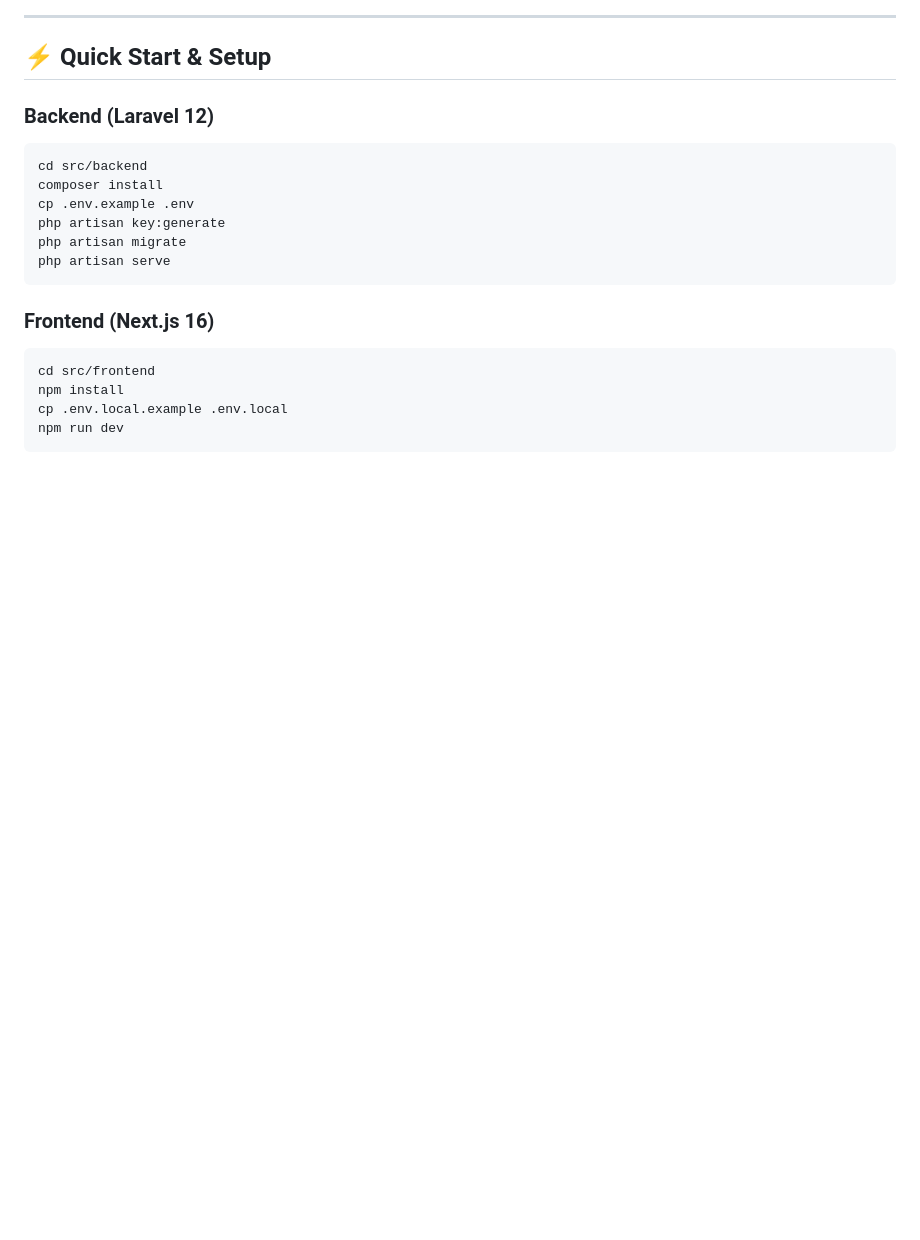
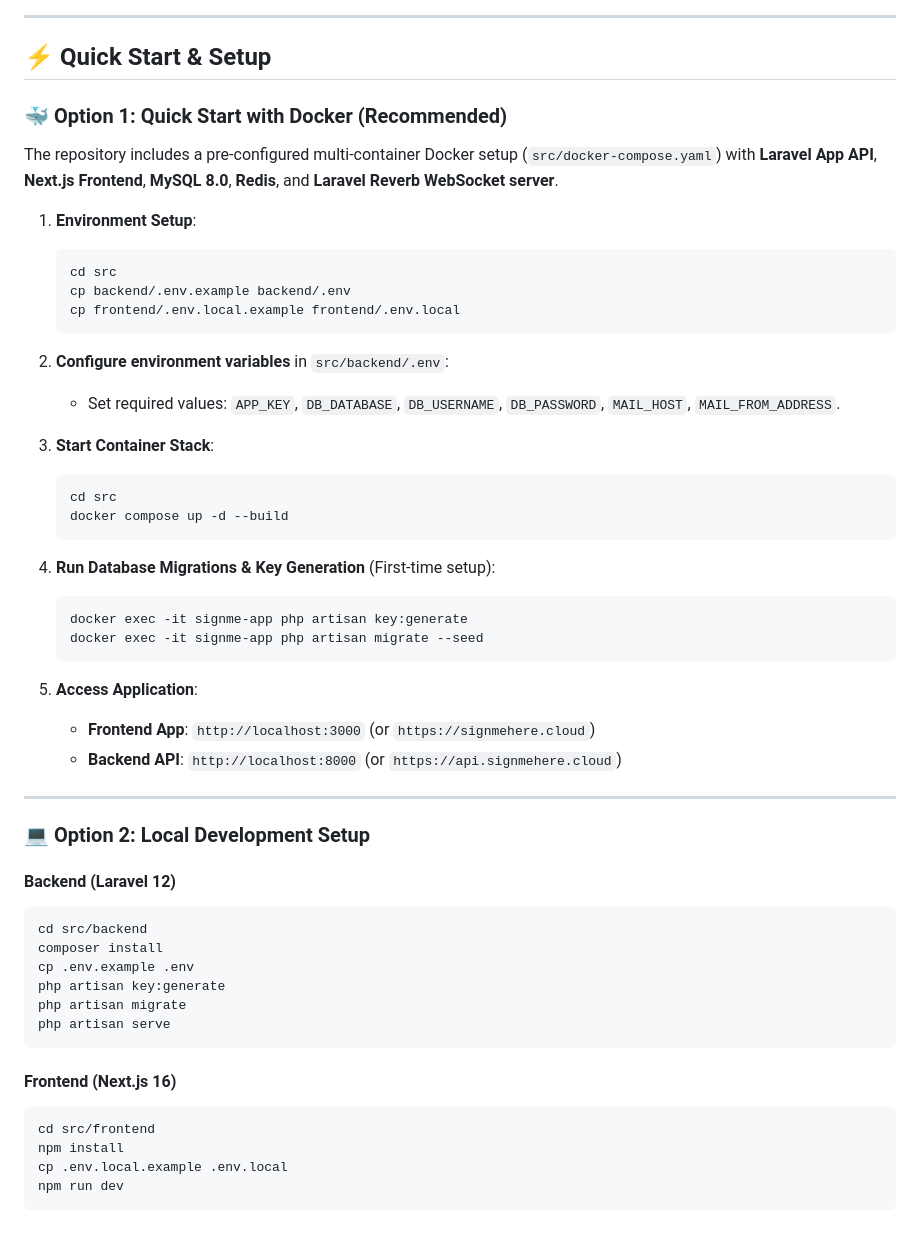
Before and after one commit to S1nju/candidate-managment-system, a Markdown page: README.md, the part around the change. GitHub-like rendering; blank space fills up the shorter version.

Commit message:
docs: add Docker Compose quick start option to README

````diff
--- a/README.md
+++ b/README.md
@@ -289,7 +289,41 @@ sequenceDiagram
 
 ## ⚡ Quick Start & Setup
 
-### Backend (Laravel 12)
+### 🐳 Option 1: Quick Start with Docker (Recommended)
+
+The repository includes a pre-configured multi-container Docker setup (`src/docker-compose.yaml`) with **Laravel App API**, **Next.js Frontend**, **MySQL 8.0**, **Redis**, and **Laravel Reverb WebSocket server**.
+
+1. **Environment Setup**:
+   ```bash
+   cd src
+   cp backend/.env.example backend/.env
+   cp frontend/.env.local.example frontend/.env.local
+   ```
+
+2. **Configure environment variables** in `src/backend/.env`:
+   - Set required values: `APP_KEY`, `DB_DATABASE`, `DB_USERNAME`, `DB_PASSWORD`, `MAIL_HOST`, `MAIL_FROM_ADDRESS`.
+
+3. **Start Container Stack**:
+   ```bash
+   cd src
+   docker compose up -d --build
+   ```
+
+4. **Run Database Migrations & Key Generation** (First-time setup):
+   ```bash
+   docker exec -it signme-app php artisan key:generate
+   docker exec -it signme-app php artisan migrate --seed
+   ```
+
+5. **Access Application**:
+   - **Frontend App**: `http://localhost:3000` (or `https://signmehere.cloud`)
+   - **Backend API**: `http://localhost:8000` (or `https://api.signmehere.cloud`)
+
+---
+
+### 💻 Option 2: Local Development Setup
+
+#### Backend (Laravel 12)
 ```bash
 cd src/backend
 composer install
@@ -299,7 +333,7 @@ php artisan migrate
 php artisan serve
 ```
 
-### Frontend (Next.js 16)
+#### Frontend (Next.js 16)
 ```bash
 cd src/frontend
 npm install
````
